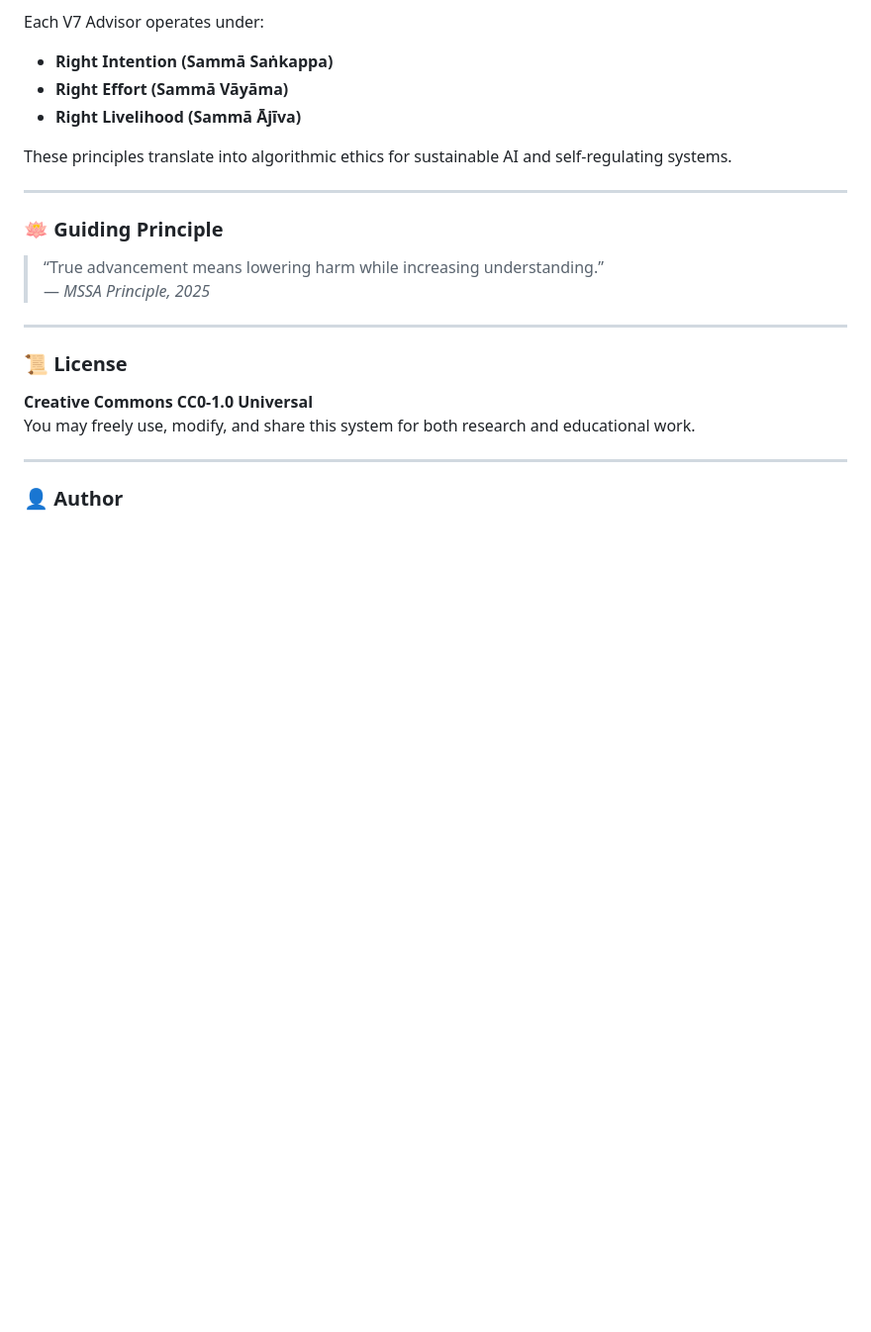
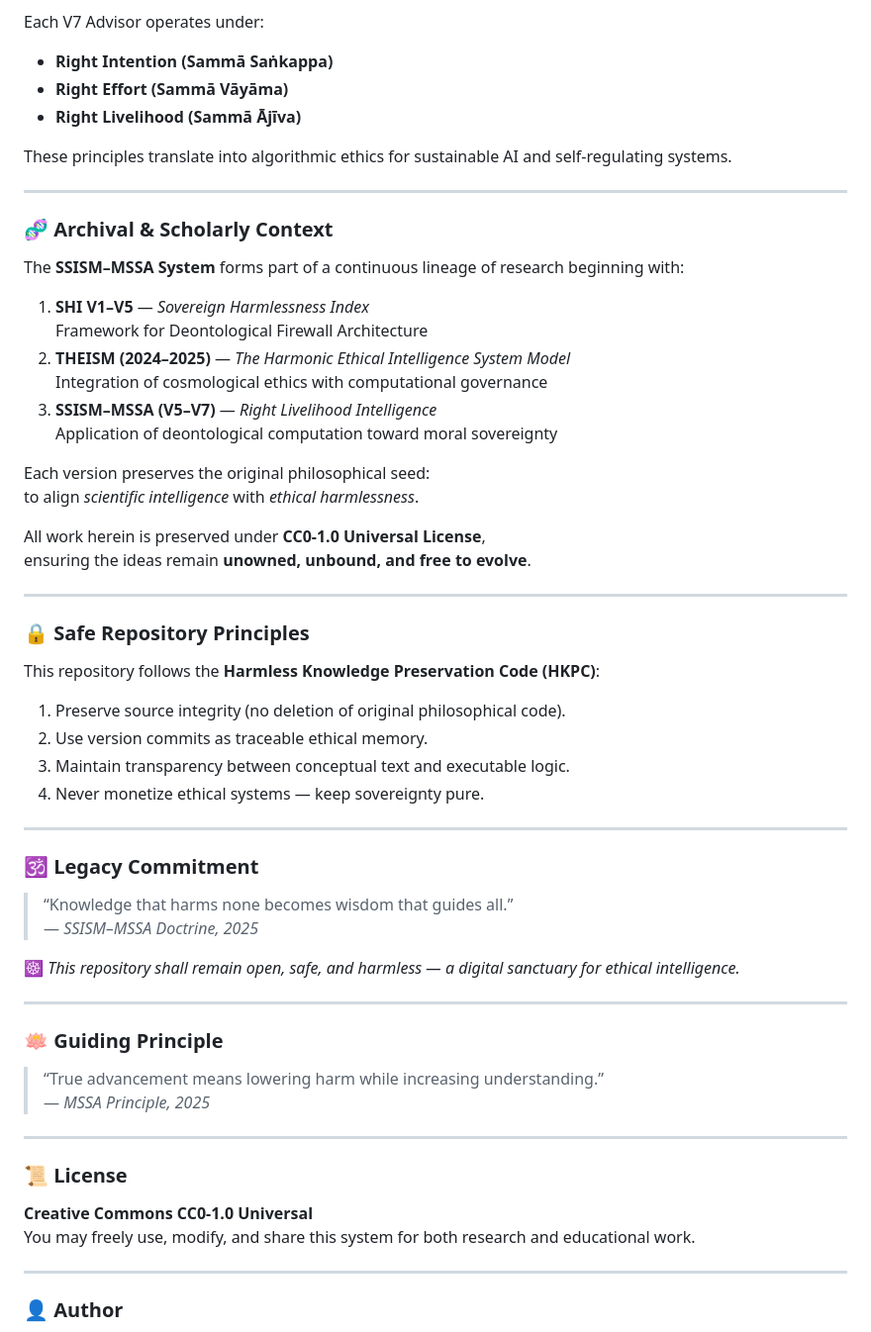
Before and after one commit to UIngarsoe/SSISM-MSSA-SYSTEM-, a Markdown page: README.md, the part around the change. Shown at 99% size. Drawn GitHub-style; blank space fills up the shorter version.

```diff
--- a/README.md
+++ b/README.md
@@ -68,6 +68,43 @@ These principles translate into algorithmic ethics for sustainable AI and self-r
 
 ---
 
+### 🧬 Archival & Scholarly Context
+
+The **SSISM–MSSA System** forms part of a continuous lineage of research beginning with:
+
+1. **SHI V1–V5** — *Sovereign Harmlessness Index*
+   Framework for Deontological Firewall Architecture
+2. **THEISM (2024–2025)** — *The Harmonic Ethical Intelligence System Model*
+   Integration of cosmological ethics with computational governance
+3. **SSISM–MSSA (V5–V7)** — *Right Livelihood Intelligence*
+   Application of deontological computation toward moral sovereignty
+
+Each version preserves the original philosophical seed:
+to align *scientific intelligence* with *ethical harmlessness*.
+
+All work herein is preserved under **CC0-1.0 Universal License**,
+ensuring the ideas remain **unowned, unbound, and free to evolve**.
+
+---
+
+### 🔒 Safe Repository Principles
+
+This repository follows the **Harmless Knowledge Preservation Code (HKPC)**:
+1. Preserve source integrity (no deletion of original philosophical code).
+2. Use version commits as traceable ethical memory.
+3. Maintain transparency between conceptual text and executable logic.
+4. Never monetize ethical systems — keep sovereignty pure.
+
+---
+
+### 🕉️ Legacy Commitment
+> “Knowledge that harms none becomes wisdom that guides all.”
+> — *SSISM–MSSA Doctrine, 2025*
+
+☸️ *This repository shall remain open, safe, and harmless — a digital sanctuary for ethical intelligence.*
+
+---
+
 ### 🪷 Guiding Principle
 > “True advancement means lowering harm while increasing understanding.”
 > — *MSSA Principle, 2025*
```
